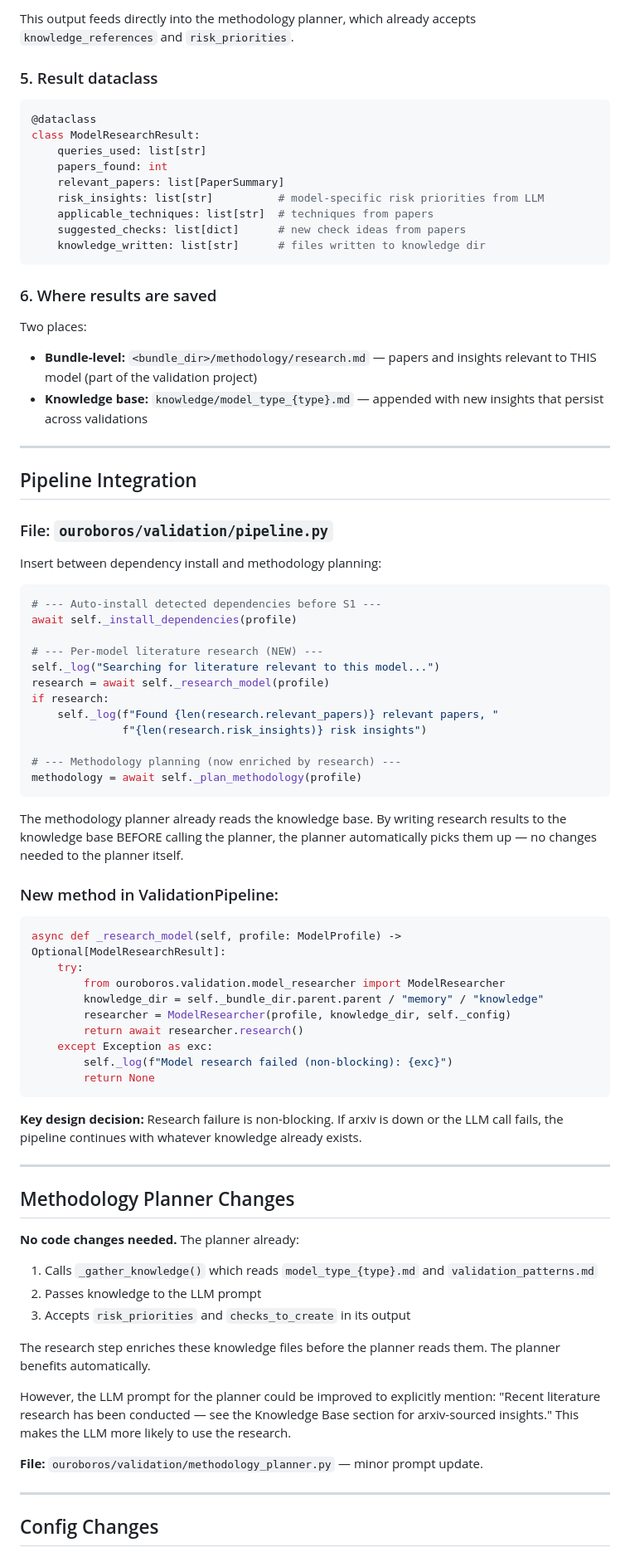
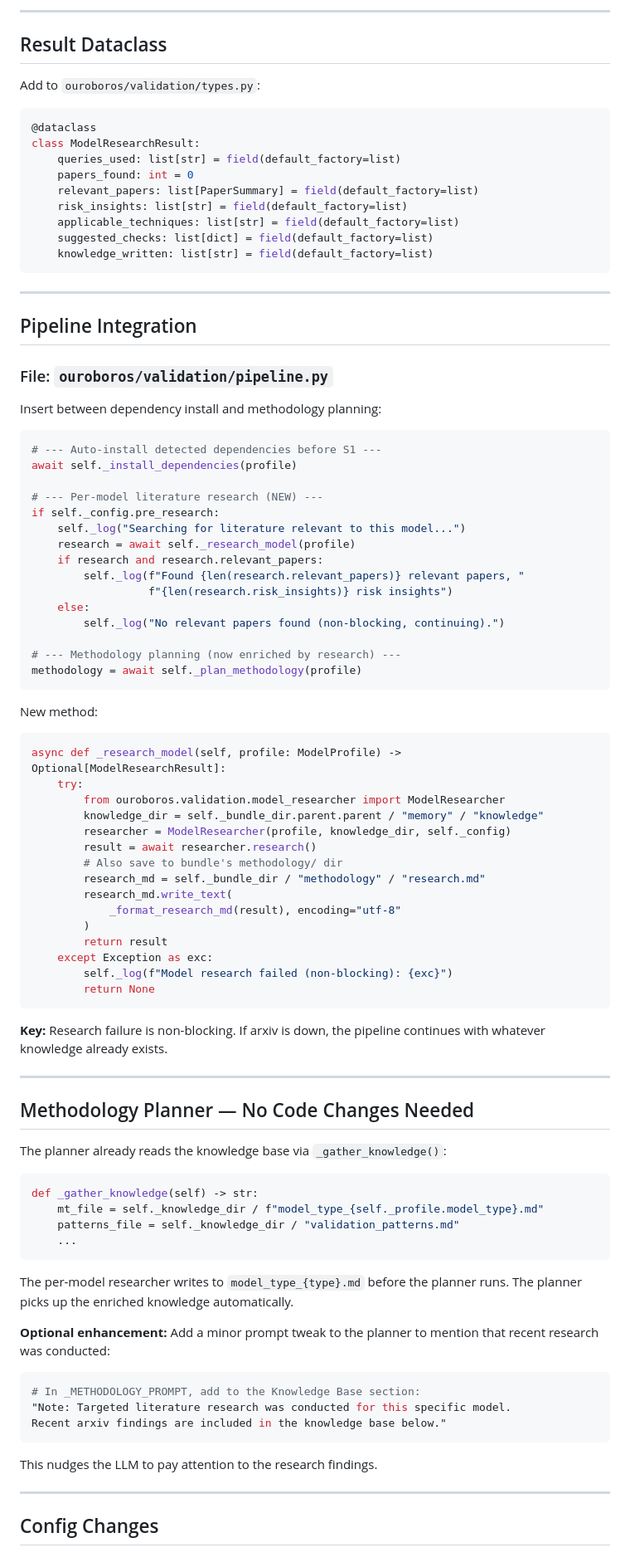
Before and after one commit to Mosyamac2/valoboros-desktop-4.10.2, a Markdown page: aux_notes/per_model_research_plan.md, the part around one of its changes. Shown at 83% size. GitHub-like rendering.

````diff
--- a/aux_notes/per_model_research_plan.md
+++ b/aux_notes/per_model_research_plan.md
@@ -157,29 +195,22 @@ Return a JSON with:
 ```
 
-This output feeds directly into the methodology planner, which already accepts
-`knowledge_references` and `risk_priorities`.
+---
 
-### 5. Result dataclass
+## Result Dataclass
+
+Add to `ouroboros/validation/types.py`:
 
 ```python
 @dataclass
 class ModelResearchResult:
-    queries_used: list[str]
-    papers_found: int
-    relevant_papers: list[PaperSummary]
-    risk_insights: list[str]          # model-specific risk priorities from LLM
-    applicable_techniques: list[str]  # techniques from papers
-    suggested_checks: list[dict]      # new check ideas from papers
-    knowledge_written: list[str]      # files written to knowledge dir
+    queries_used: list[str] = field(default_factory=list)
+    papers_found: int = 0
+    relevant_papers: list[PaperSummary] = field(default_factory=list)
+    risk_insights: list[str] = field(default_factory=list)
+    applicable_techniques: list[str] = field(default_factory=list)
+    suggested_checks: list[dict] = field(default_factory=list)
+    knowledge_written: list[str] = field(default_factory=list)
 ```
-
-### 6. Where results are saved
-
-Two places:
-- **Bundle-level:** `<bundle_dir>/methodology/research.md` — papers and insights
-  relevant to THIS model (part of the validation project)
-- **Knowledge base:** `knowledge/model_type_{type}.md` — appended with new
-  insights that persist across validations
 
 ---
 
@@ -194,21 +225,20 @@ Insert between dependency install and methodology planning:
 await self._install_dependencies(profile)
 
 # --- Per-model literature research (NEW) ---
-self._log("Searching for literature relevant to this model...")
-research = await self._research_model(profile)
-if research:
-    self._log(f"Found {len(research.relevant_papers)} relevant papers, "
-              f"{len(research.risk_insights)} risk insights")
+if self._config.pre_research:
+    self._log("Searching for literature relevant to this model...")
+    research = await self._research_model(profile)
+    if research and research.relevant_papers:
+        self._log(f"Found {len(research.relevant_papers)} relevant papers, "
+                  f"{len(research.risk_insights)} risk insights")
+    else:
+        self._log("No relevant papers found (non-blocking, continuing).")
 
 # --- Methodology planning (now enriched by research) ---
 methodology = await self._plan_methodology(profile)
 ```
 
-The methodology planner already reads the knowledge base. By writing research
-results to the knowledge base BEFORE calling the planner, the planner
-automatically picks them up — no changes needed to the planner itself.
-
-### New method in ValidationPipeline:
+New method:
 
 ```python
 async def _research_model(self, profile: ModelProfile) -> Optional[ModelResearchResult]:
@@ -216,32 +246,47 @@ async def _research_model(self, profile: ModelProfile) -> Optional[ModelResearch
         from ouroboros.validation.model_researcher import ModelResearcher
         knowledge_dir = self._bundle_dir.parent.parent / "memory" / "knowledge"
         researcher = ModelResearcher(profile, knowledge_dir, self._config)
-        return await researcher.research()
+        result = await researcher.research()
+        # Also save to bundle's methodology/ dir
+        research_md = self._bundle_dir / "methodology" / "research.md"
+        research_md.write_text(
+            _format_research_md(result), encoding="utf-8"
+        )
+        return result
     except Exception as exc:
         self._log(f"Model research failed (non-blocking): {exc}")
         return None
 ```
 
-**Key design decision:** Research failure is non-blocking. If arxiv is down or
-the LLM call fails, the pipeline continues with whatever knowledge already exists.
+**Key:** Research failure is non-blocking. If arxiv is down, the pipeline
+continues with whatever knowledge already exists.
 
 ---
 
-## Methodology Planner Changes
+## Methodology Planner — No Code Changes Needed
 
-**No code changes needed.** The planner already:
-1. Calls `_gather_knowledge()` which reads `model_type_{type}.md` and `validation_patterns.md`
-2. Passes knowledge to the LLM prompt
-3. Accepts `risk_priorities` and `checks_to_create` in its output
+The planner already reads the knowledge base via `_gather_knowledge()`:
 
-The research step enriches these knowledge files before the planner reads them.
-The planner benefits automatically.
+```python
+def _gather_knowledge(self) -> str:
+    mt_file = self._knowledge_dir / f"model_type_{self._profile.model_type}.md"
+    patterns_file = self._knowledge_dir / "validation_patterns.md"
+    ...
+```
 
-However, the LLM prompt for the planner could be improved to explicitly mention:
-"Recent literature research has been conducted — see the Knowledge Base section
-for arxiv-sourced insights." This makes the LLM more likely to use the research.
+The per-model researcher writes to `model_type_{type}.md` before the planner
+runs. The planner picks up the enriched knowledge automatically.
 
-**File:** `ouroboros/validation/methodology_planner.py` — minor prompt update.
+**Optional enhancement:** Add a minor prompt tweak to the planner to mention
+that recent research was conducted:
+
+```python
+# In _METHODOLOGY_PROMPT, add to the Knowledge Base section:
+"Note: Targeted literature research was conducted for this specific model.
+Recent arxiv findings are included in the knowledge base below."
+```
+
+This nudges the LLM to pay attention to the research findings.
 
 ---
 
````
Also changed, not shown: other parts of aux_notes/per_model_research_plan.md (+129 -99 lines).
